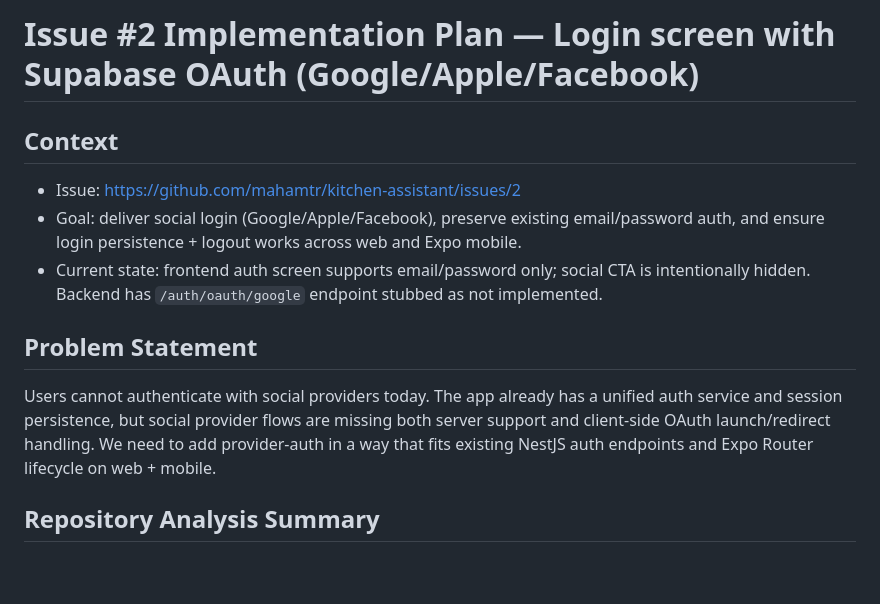
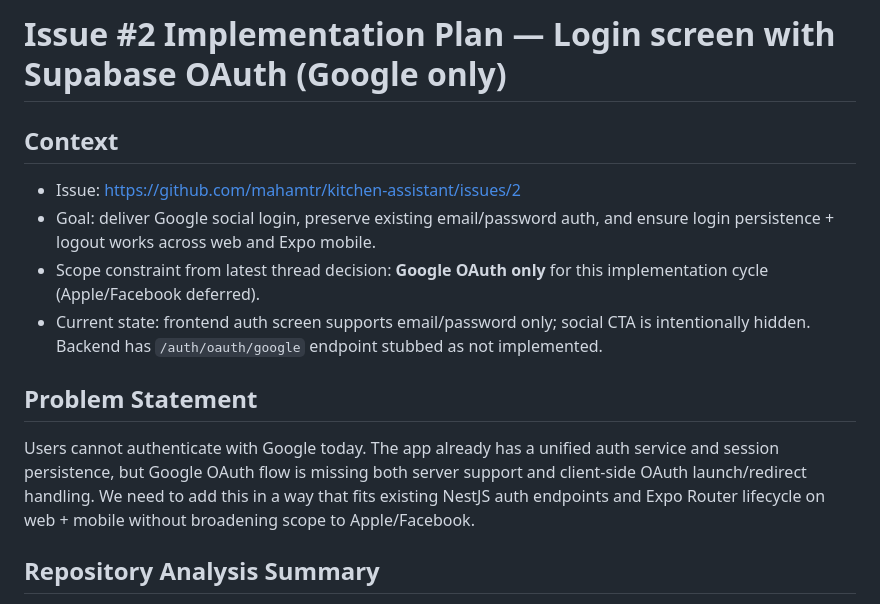
Before and after one commit to mahamtr/kitchen-assistant, a Markdown page: plans/issue-2/plan-implementation.md, the part around one of its changes. Drawn GitHub-style; blank space fills up the shorter version.

```diff
--- a/plans/issue-2/plan-implementation.md
+++ b/plans/issue-2/plan-implementation.md
@@ -1,12 +1,13 @@
-# Issue #2 Implementation Plan — Login screen with Supabase OAuth (Google/Apple/Facebook)
+# Issue #2 Implementation Plan — Login screen with Supabase OAuth (Google only)
 
 ## Context
 - Issue: https://github.com/mahamtr/kitchen-assistant/issues/2
-- Goal: deliver social login (Google/Apple/Facebook), preserve existing email/password auth, and ensure login persistence + logout works across web and Expo mobile.
+- Goal: deliver Google social login, preserve existing email/password auth, and ensure login persistence + logout works across web and Expo mobile.
+- Scope constraint from latest thread decision: **Google OAuth only** for this implementation cycle (Apple/Facebook deferred).
 - Current state: frontend auth screen supports email/password only; social CTA is intentionally hidden. Backend has `/auth/oauth/google` endpoint stubbed as not implemented.
 
 ## Problem Statement
-Users cannot authenticate with social providers today. The app already has a unified auth service and session persistence, but social provider flows are missing both server support and client-side OAuth launch/redirect handling. We need to add provider-auth in a way that fits existing NestJS auth endpoints and Expo Router lifecycle on web + mobile.
+Users cannot authenticate with Google today. The app already has a unified auth service and session persistence, but Google OAuth flow is missing both server support and client-side OAuth launch/redirect handling. We need to add this in a way that fits existing NestJS auth endpoints and Expo Router lifecycle on web + mobile without broadening scope to Apple/Facebook.
 
 ## Repository Analysis Summary
 Repo-wide scan covered full tracked inventory (`git ls-files`), root guidance (`AGENTS.md`, `TOOLS.md`), architecture contracts (`architecture.readme.md`, `src/backend/README.mongodb.md`, `src/backend/README.endpoints.md`), and issue-relevant code.
```
Also changed, not shown: other parts of plans/issue-2/plan-implementation.md (+36 -42 lines).
